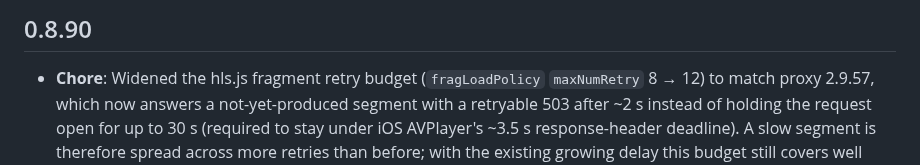
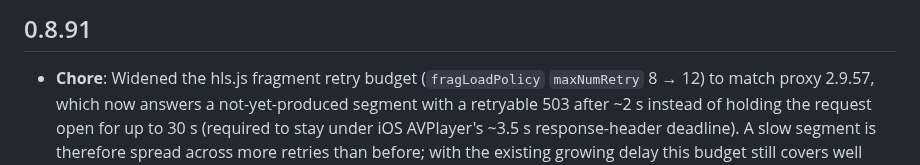
Before and after one commit to torrent-tv/server, a Markdown page: CHANGELOG.md, the part around the change. GitHub-like rendering.

Commit message:
changelog: retitle the pending entry to the published version (0.8.91)

```diff
--- a/CHANGELOG.md
+++ b/CHANGELOG.md
@@ -1,4 +1,4 @@
-## 0.8.90
+## 0.8.91
 
 - **Chore**: Widened the hls.js fragment retry budget (`fragLoadPolicy` `maxNumRetry` 8 → 12) to match proxy 2.9.57, which now answers a not-yet-produced segment with a retryable 503 after ~2 s instead of holding the request open for up to 30 s (required to stay under iOS AVPlayer's ~3.5 s response-header deadline). A slow segment is therefore spread across more retries than before; with the existing growing delay this budget still covers well over a minute of production time.
 
```
